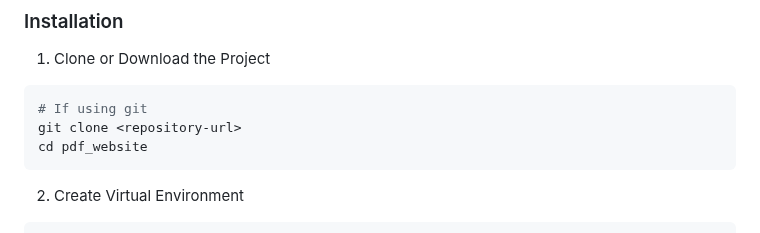
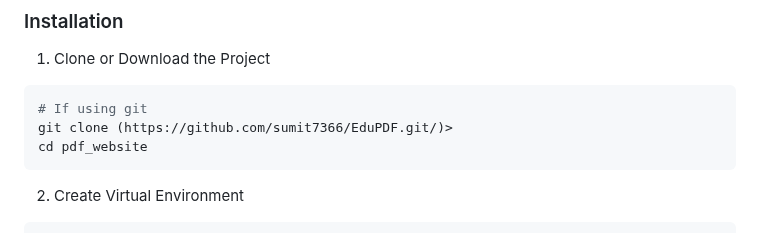
Before and after one commit to sumit7366/EduPDF, a Markdown page: README.md, the part around the change. Drawn GitHub-style.

````diff
--- a/README.md
+++ b/README.md
@@ -43,7 +43,7 @@ A comprehensive Flask-based web application for managing and distributing educat
 
 ```bash
 # If using git
-git clone <repository-url>
+git clone (https://github.com/sumit7366/EduPDF.git/)>
 cd pdf_website
 ```
 
````
